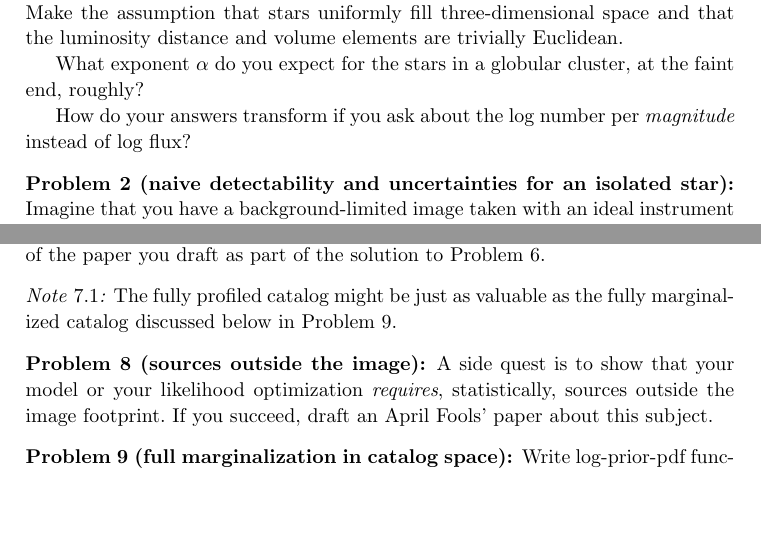
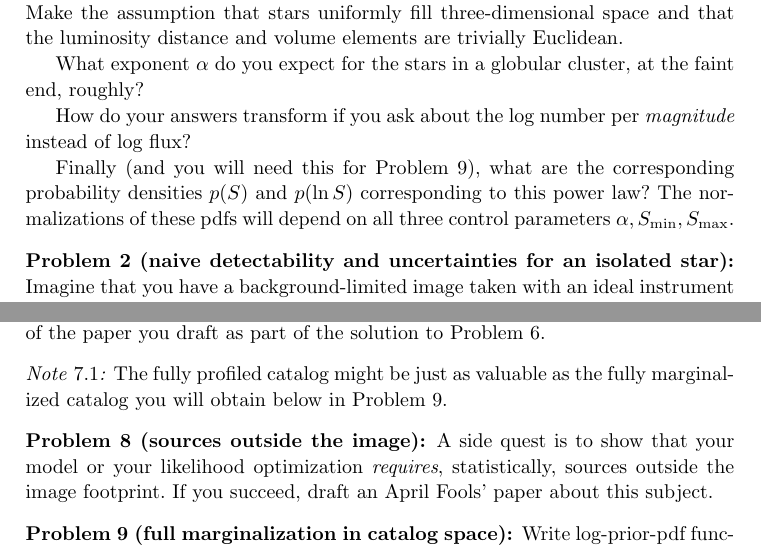
Before and after one commit to davidwhogg/BeatConfusion, a LaTeX document (main.tex): two parts of pages 1 and 3 of 4, joined at a grey line, cut so that both start at the same text, the shorter picture padded with empty space. Compiled offline with pdfLaTeX.

Commit message:
pdf questions; done

```diff
--- a/main.tex
+++ b/main.tex
@@ -59,6 +59,9 @@ Make the assumption that stars uniformly fill three-dimensional space and that t
 What exponent $\alpha$ do you expect for the stars in a globular cluster, at the faint end, roughly?
 
 How do your answers transform if you ask about the log number per \emph{magnitude} instead of log flux?
+
+Finally (and you will need this for \probref{prob:fullposterior}), what are the corresponding probability densities $p(S)$ and $p(\ln S)$ corresponding to this power law?
+The normalizations of these pdfs will depend on all three control parameters $\alpha, S_{\min}, S_{\max}$.
 \end{problem}
 
 \begin{problem}[naive detectability and uncertainties for an isolated star]\label{prob:naive}
@@ -183,7 +186,7 @@ That would be incredible, and should be part of the paper you draft as part of t
 \end{problem}
 
 \begin{note}
-The fully profiled catalog might be just as valuable as the fully marginalized catalog discussed below in \probref{prob:fullposterior}.
+The fully profiled catalog might be just as valuable as the fully marginalized catalog you will obtain below in \probref{prob:fullposterior}.
 \end{note}
 
 \begin{problem}[sources outside the image]
```
